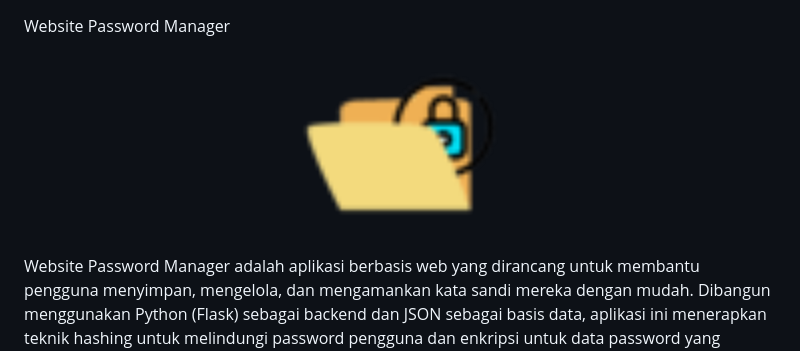
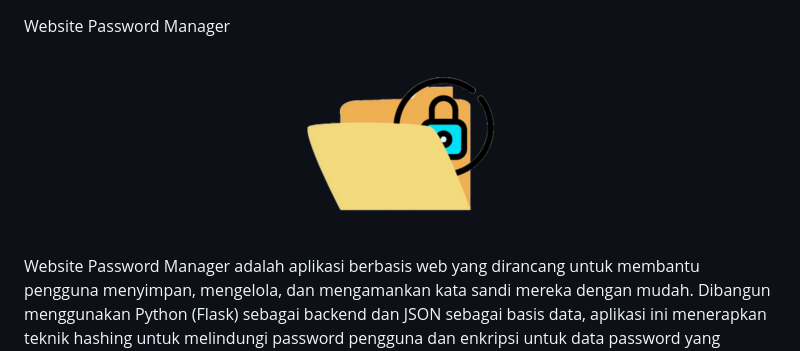
Before and after one commit to RigenEdnu/Pw-Manager-Web, a Markdown page: README.md, the part around the change. GitHub-like rendering; pictures changed too: public/img/logo-200.png (added).

```diff
--- a/README.md
+++ b/README.md
@@ -1,7 +1,7 @@
 Website Password Manager
 
 <div align="center">
-  <img src="public/img/logo.png" alt="Logo" width="200" />
+  <img src="public/img/logo-200.png" alt="Logo" width="200" />
 </div>
 
 Website Password Manager adalah aplikasi berbasis web yang dirancang untuk membantu pengguna menyimpan, mengelola, dan mengamankan kata sandi mereka dengan mudah. Dibangun menggunakan Python (Flask) sebagai backend dan JSON sebagai basis data, aplikasi ini menerapkan teknik hashing untuk melindungi password pengguna dan enkripsi untuk data password yang disimpan.
```
